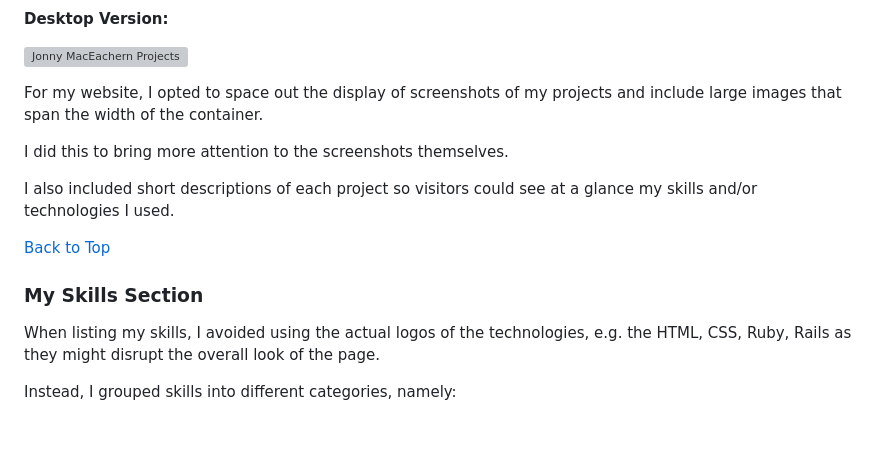
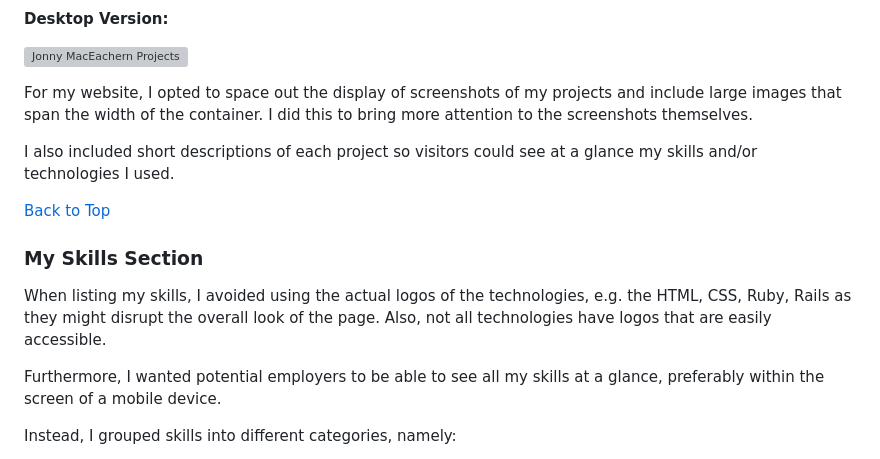
Before and after one commit to johnvoon/portfolio-website, a Markdown page: README.md, the part around the change printed below. GitHub-like rendering; blank space fills up the shorter version; grey boxes are pictures that could not be loaded.

```diff
--- a/README.md
+++ b/README.md
@@ -310,9 +312,7 @@ Another example that makes good use of whitespace in the projects section is thi
 
 ![Jonny MacEachern Projects](/assets/images/jonny-maceachern-projects.png)
 
-For my website, I opted to space out the display of screenshots of my projects and include large images that span the width of the container.
-
-I did this to bring more attention to the screenshots themselves.
+For my website, I opted to space out the display of screenshots of my projects and include large images that span the width of the container. I did this to bring more attention to the screenshots themselves.
 
 I also included short descriptions of each project so visitors could see at a glance my skills and/or technologies I used.
 
@@ -320,7 +320,9 @@ I also included short descriptions of each project so visitors could see at a gl
 
 ### My Skills Section
 
-When listing my skills, I avoided using the actual logos of the technologies, e.g. the HTML, CSS, Ruby, Rails as they might disrupt the overall look of the page.
+When listing my skills, I avoided using the actual logos of the technologies, e.g. the HTML, CSS, Ruby, Rails as they might disrupt the overall look of the page. Also, not all technologies have logos that are easily accessible.
+
+Furthermore, I wanted potential employers to be able to see all my skills at a glance, preferably within the screen of a mobile device.
 
 Instead, I grouped skills into different categories, namely:
 
```
Also changed, not shown: other parts of README.md (+24 -22 lines), assets/images/colour-scheme.png (added), 1 other file.
